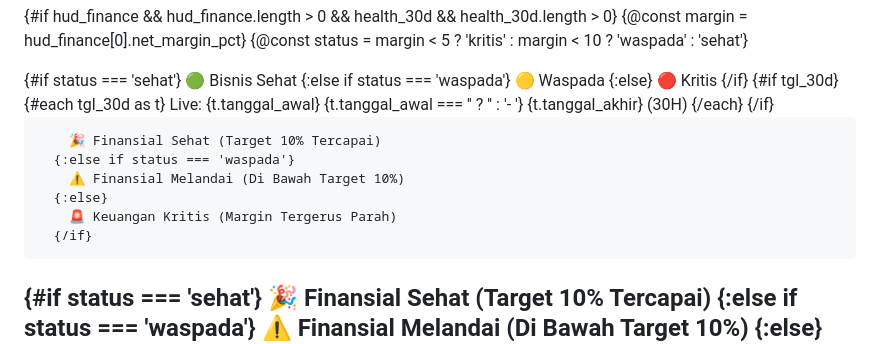
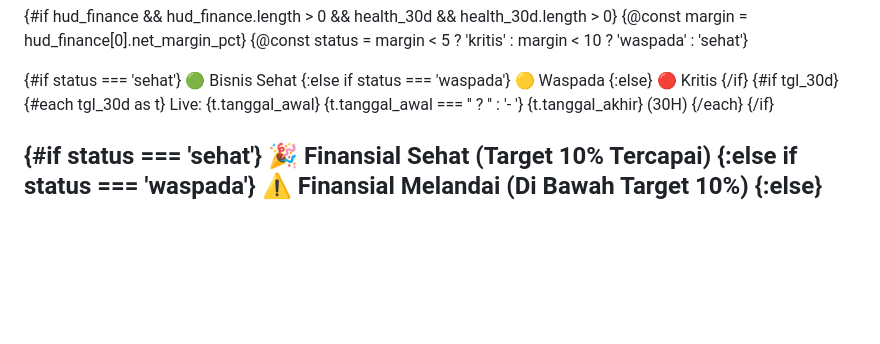
Before and after one commit to faqihalamin95/restaurant-demo, a Markdown page: evidence/pages/index.md, the part around the change. Rendered like a GitHub page; blank space fills up the shorter version.

Commit message:
fix: completely remove leftover invalid svelte logic block in index.md

```diff
--- a/evidence/pages/index.md
+++ b/evidence/pages/index.md
@@ -650,13 +650,6 @@ FROM restaurant.daily_revenue
       {/if}
     </div>
 
-
-        🎉 Finansial Sehat (Target 10% Tercapai)
-      {:else if status === 'waspada'}
-        ⚠️ Finansial Melandai (Di Bawah Target 10%)
-      {:else}
-        🚨 Keuangan Kritis (Margin Tergerus Parah)
-      {/if}
 <h2 class="hero-card-title">
       {#if status === 'sehat'}
         🎉 Finansial Sehat (Target 10% Tercapai)
```
